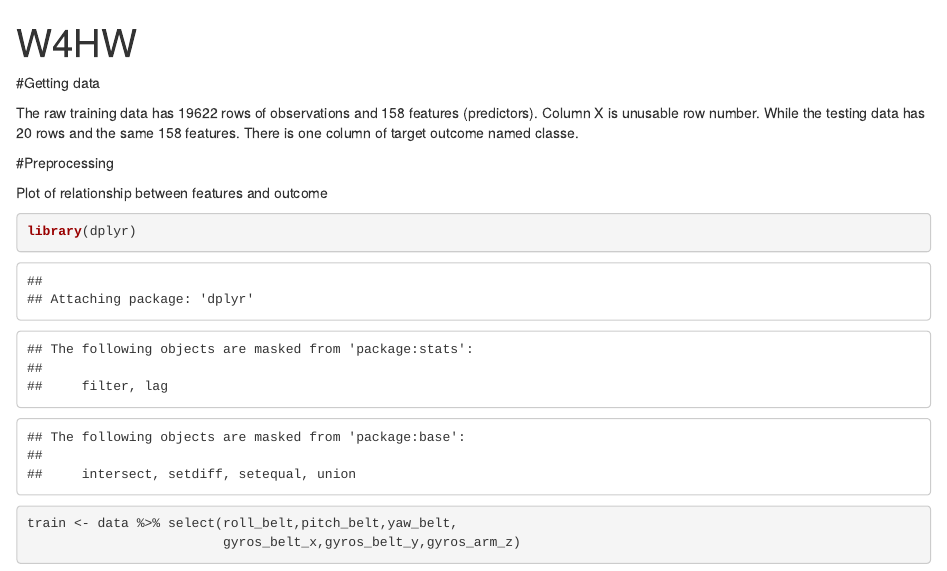
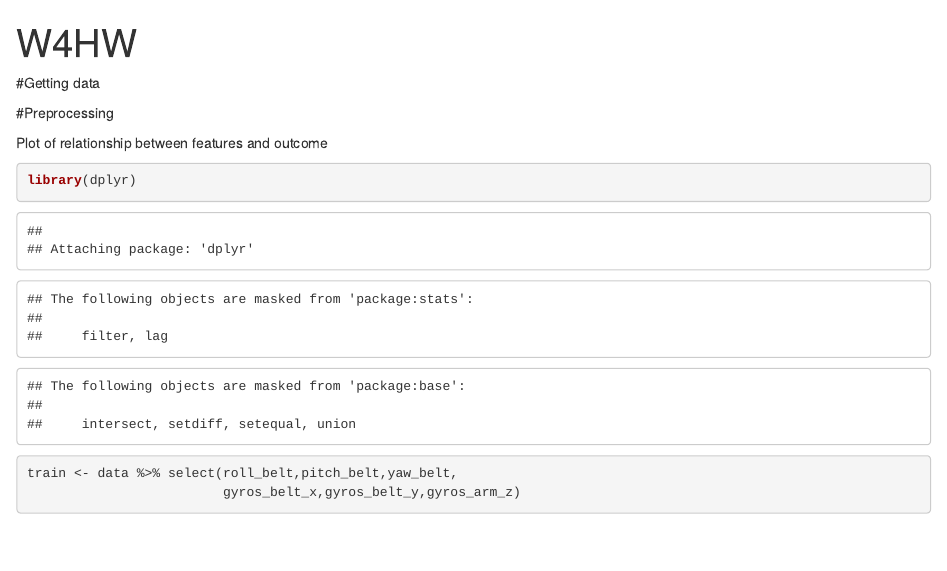
Before and after one commit to Yiting1/Lesson8W4, an R Markdown document (HW.RMD): the page in a window 1100 px wide, from its top. Rendered offline with R 4.5, knitr and Pandoc, with nearby package versions; some code elsewhere in the file could not run offline.

Commit message:
Update HW.RMD

````diff
--- a/HW.RMD
+++ b/HW.RMD
@@ -8,8 +8,6 @@ knitr::opts_chunk$set(echo = TRUE)
 ```
 
 #Getting data
-
-The raw training data has 19622 rows of observations and 158 features (predictors). Column X is unusable row number. While the testing data has 20 rows and the same 158 features. There is one column of target outcome named classe.
 
 ```{r,include=FALSE}
 # load the CSV files as data.frame
````
